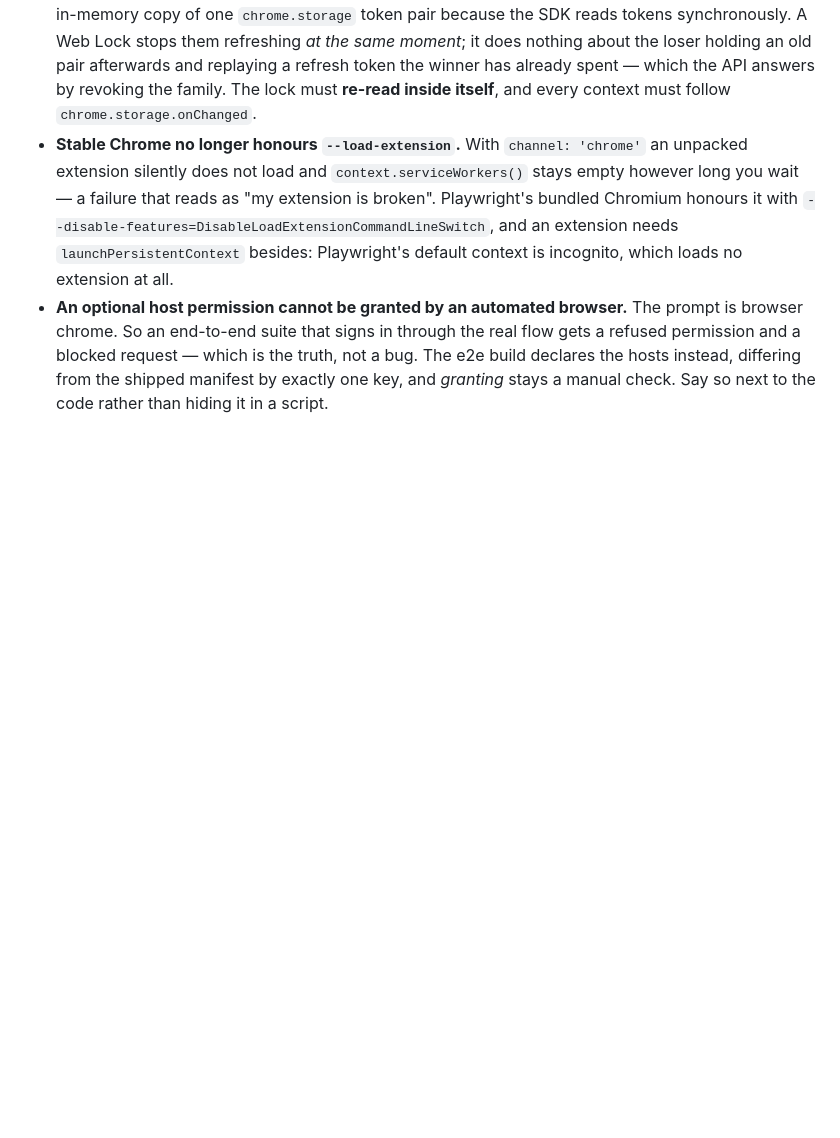
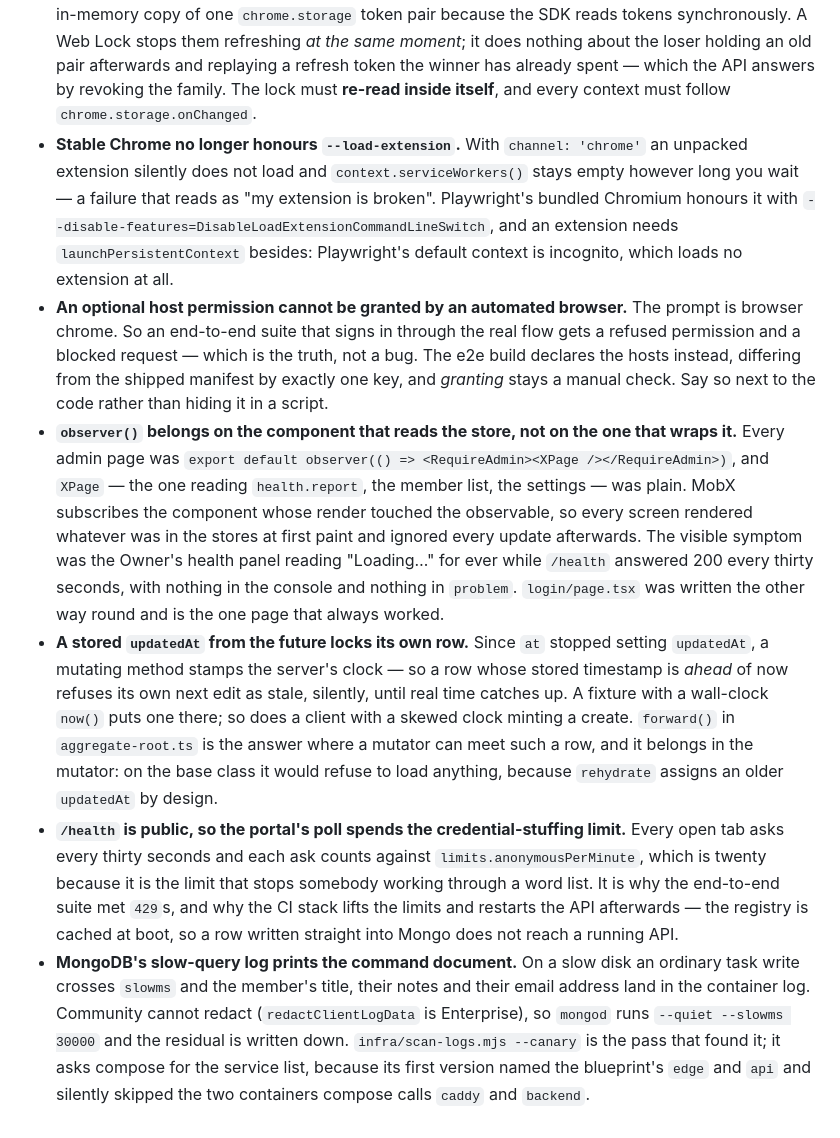
Before and after one commit to MohammedMoataz/botvy, a Markdown page: CLAUDE.md, the part around the change. GitHub-like rendering; blank space fills up the shorter version.

Commit message:
docs(027): four more things that were easy to get wrong here
Each written in the words of the bug that taught it, which is what the rest of
this file is: `observer` on the wrapper rather than the component that reads;
a stored timestamp from the future locking its own row; the portal's health poll
spending the credential-stuffing limit; and MongoDB's slow-query log printing
the command document, member content and all.

Co-Authored-By: Claude Opus 5 (1M context) <noreply@anthropic.com>

```diff
--- a/CLAUDE.md
+++ b/CLAUDE.md
@@ -652,3 +652,36 @@ finds it, with a test, and named in the commit; it does not go there.
   truth, not a bug. The e2e build declares the hosts instead, differing from the
   shipped manifest by exactly one key, and *granting* stays a manual check. Say
   so next to the code rather than hiding it in a script.
+- **`observer()` belongs on the component that reads the store, not on the one
+  that wraps it.** Every admin page was
+  `export default observer(() => <RequireAdmin><XPage /></RequireAdmin>)`, and
+  `XPage` — the one reading `health.report`, the member list, the settings — was
+  plain. MobX subscribes the component whose render touched the observable, so
+  every screen rendered whatever was in the stores at first paint and ignored
+  every update afterwards. The visible symptom was the Owner's health panel
+  reading "Loading…" for ever while `/health` answered 200 every thirty seconds,
+  with nothing in the console and nothing in `problem`. `login/page.tsx` was
+  written the other way round and is the one page that always worked.
+- **A stored `updatedAt` from the future locks its own row.** Since `at` stopped
+  setting `updatedAt`, a mutating method stamps the server's clock — so a row
+  whose stored timestamp is *ahead* of now refuses its own next edit as stale,
+  silently, until real time catches up. A fixture with a wall-clock `now()` puts
+  one there; so does a client with a skewed clock minting a create. `forward()`
+  in `aggregate-root.ts` is the answer where a mutator can meet such a row, and
+  it belongs in the mutator: on the base class it would refuse to load anything,
+  because `rehydrate` assigns an older `updatedAt` by design.
+- **`/health` is public, so the portal's poll spends the credential-stuffing
+  limit.** Every open tab asks every thirty seconds and each ask counts against
+  `limits.anonymousPerMinute`, which is twenty because it is the limit that stops
+  somebody working through a word list. It is why the end-to-end suite met
+  `429`s, and why the CI stack lifts the limits and restarts the API afterwards —
+  the registry is cached at boot, so a row written straight into Mongo does not
+  reach a running API.
+- **MongoDB's slow-query log prints the command document.** On a slow disk an
+  ordinary task write crosses `slowms` and the member's title, their notes and
+  their email address land in the container log. Community cannot redact
+  (`redactClientLogData` is Enterprise), so `mongod` runs `--quiet --slowms
+  30000` and the residual is written down. `infra/scan-logs.mjs --canary` is the
+  pass that found it; it asks compose for the service list, because its first
+  version named the blueprint's `edge` and `api` and silently skipped the two
+  containers compose calls `caddy` and `backend`.
```
